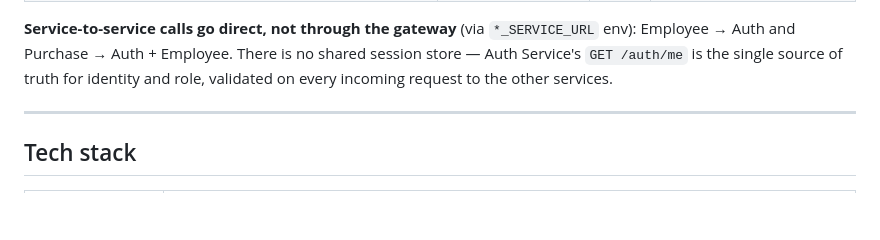
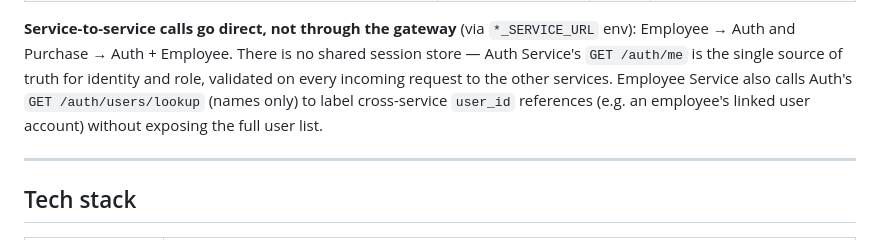
Before and after one commit to poggufanz/procuris-app, a Markdown page: README.md, the part around the change. Drawn GitHub-style; blank space fills up the shorter version.

Commit message:
docs: note Employee→Auth user-name lookup in README inter-service section

```diff
--- a/README.md
+++ b/README.md
@@ -51,7 +51,9 @@ The gateway is a zero-dependency Node reverse proxy that routes by path prefix:
 **Service-to-service calls go direct, not through the gateway** (via `*_SERVICE_URL` env):
 Employee → Auth and Purchase → Auth + Employee. There is no shared session store —
 Auth Service's `GET /auth/me` is the single source of truth for identity and role, validated
-on every incoming request to the other services.
+on every incoming request to the other services. Employee Service also calls Auth's
+`GET /auth/users/lookup` (names only) to label cross-service `user_id` references (e.g. an
+employee's linked user account) without exposing the full user list.
 
 ---
 
```
